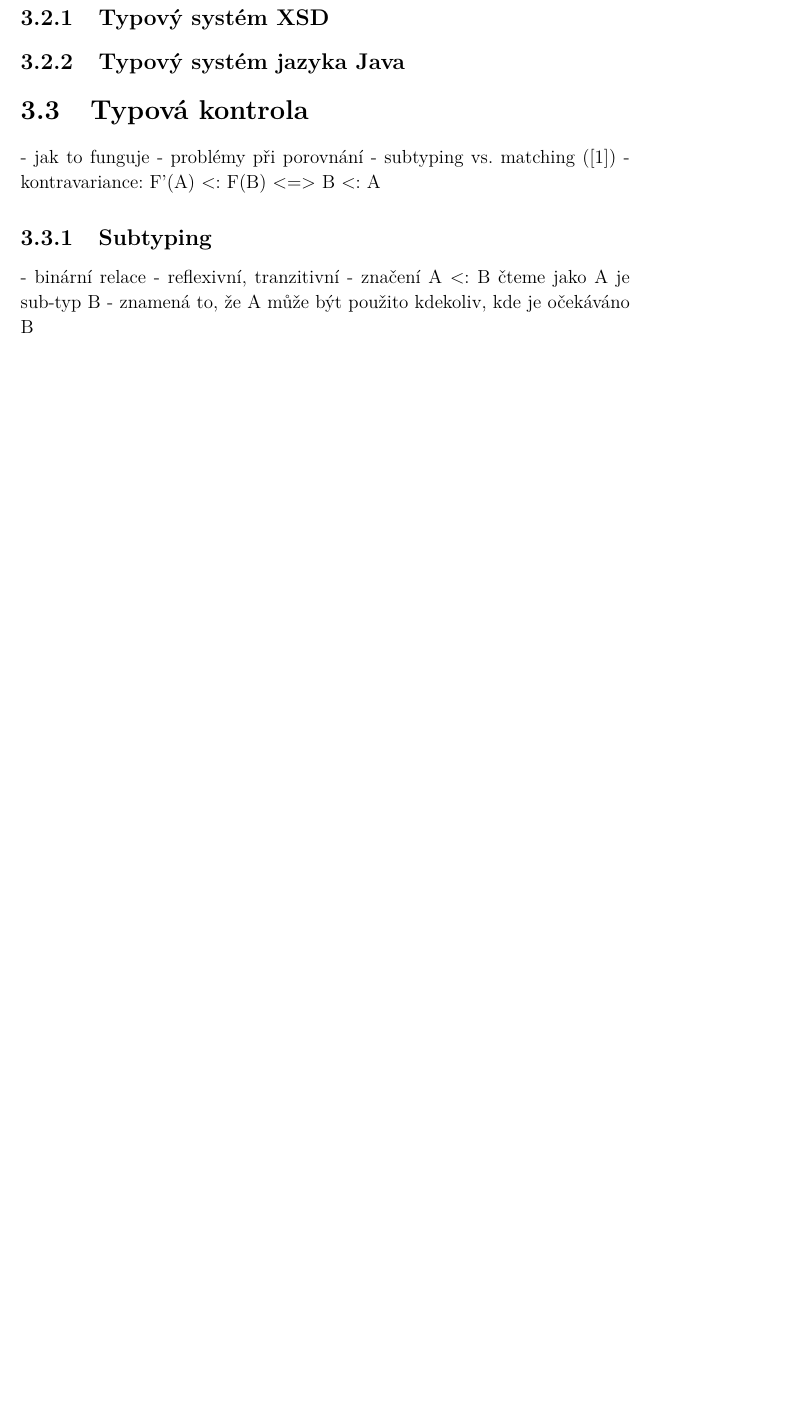
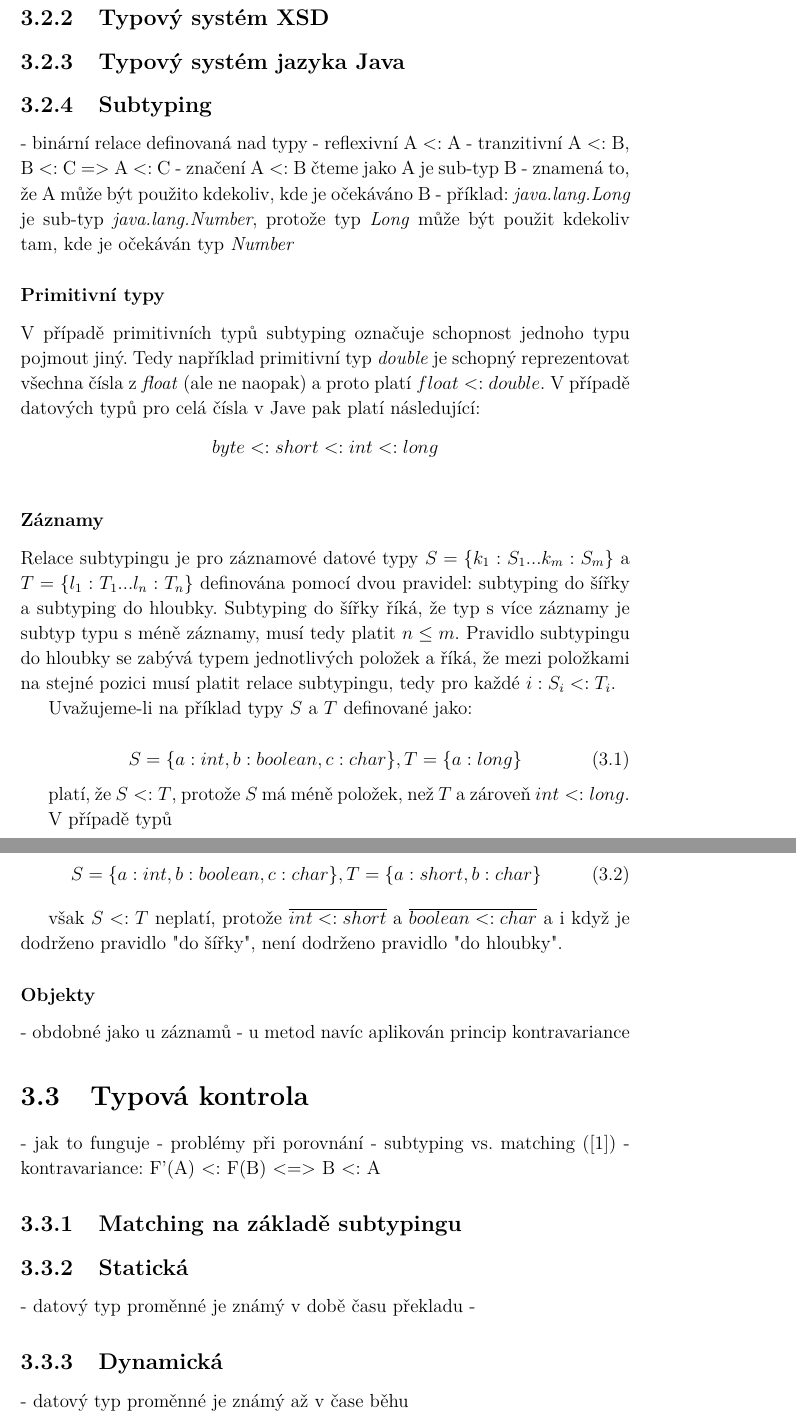
Before and after one commit to Cajova-Houba/thesis, a LaTeX thesis (thesis.tex): part of page 24 of 70 before the commit and two parts of pages 25 and 26 of 72 after it, the two joined at a grey line, cut so that both start at the same text, the shorter picture padded with empty space. Compiled offline with pdfLaTeX.

Commit message:
#7: Poznamky, casti textu.

```diff
--- a/thesis.tex
+++ b/thesis.tex
@@ -592,22 +626,71 @@ of values they compute.
 \subsection{Typový systém jazyka Java}
 
+\subsection{Subtyping}
+
+- binární relace definovaná nad typy
+- reflexivní A <: A
+- tranzitivní A <: B, B <: C => A <: C
+- značení A <: B čteme jako A je sub-typ B
+- znamená to, že A může být použito kdekoliv, kde je očekáváno B
+- příklad: \textit{java.lang.Long} je sub-typ \textit{java.lang.Number}, protože typ \textit{Long} může být použit kdekoliv tam, kde je očekáván typ \textit{Number}
+
+\subsubsection{Primitivní typy}
+
+V případě primitivních typů subtyping označuje schopnost jednoho typu pojmout jiný. Tedy například primitivní typ \textit{double} je schopný reprezentovat všechna čísla z \textit{float} (ale ne naopak) a proto platí $float <: double$. V případě datových typů pro celá čísla v Jave pak platí následující:
+
+\begin{figure}[h]
+	\centering
+	$byte <: short <: int <: long$
+\end{figure}
+
+\subsubsection{Záznamy}
+
+Relace subtypingu je pro záznamové datové typy $S = \{k_1:S_1 ... k_m:S_m\}$ a $T = \{l_1:T_1 ... l_n:T_n\}$ definována pomocí dvou pravidel: subtyping do šířky a subtyping do hloubky. Subtyping do šířky říká, že typ s více záznamy je subtyp typu s méně záznamy, musí tedy platit $n \leq m$. Pravidlo subtypingu do hloubky se zabývá typem jednotlivých položek a říká, že mezi položkami na stejné pozici musí platit relace subtypingu, tedy pro každé $i : S_i <: T_i$.
+
+Uvažujeme-li na příklad typy $S$ a $T$ definované jako:
+
+\begin{equation}
+\centering
+	S = \{a:int, b:boolean, c:char\},
+	T = \{a:long\}
+\end{equation}
+
+ platí, že $S <: T$, protože $S$ má méně položek, než $T$ a zároveň $int <: long$.
+
+ V případě typů
+
+
+
+\begin{equation}
+	\centering
+	S = \{a:int, b:boolean, c:char\},
+	 T = \{a:short, b:char\}
+\end{equation}
+
+ však $S <: T$ neplatí, protože $\overline{int <: short}$ a $\overline{boolean <: char}$ a i když je dodrženo pravidlo "do šířky", není dodrženo pravidlo "do hloubky".
+
+\subsubsection{Objekty}
+
+ - obdobné jako u záznamů
+ - u metod navíc aplikován princip kontravariance
+
 \section{Typová kontrola}
 
  - jak to funguje
-- problémy při porovnání
-- subtyping vs. matching (\cite{abadi1995subytping})
-- kontravariance: F'(A) <: F(B) <=> B <: A
-
-\subsection{Subtyping}
-
- - binární relace
- - reflexivní, tranzitivní
- - značení A <: B čteme jako A je sub-typ B
- 	- znamená to, že A může být použito kdekoliv, kde je očekáváno B
+ - problémy při porovnání
+ - subtyping vs. matching (\cite{abadi1995subytping})
+ - kontravariance: F'(A) <: F(B) <=> B <: A
+
+\subsection{Matching na základě subtypingu}
 
 \subsection{Statická}
 
+ - datový typ proměnné je známý v době času překladu
+ -
+
 \subsection{Dynamická}
+
+ - datový typ proměnné je známý až v čase běhu
 
 
 \chapter{Získávání metadat webových služeb v CRCE}
```
Also changed, not shown: thesis.pdf, thesis.tex (62 more changed lines).
